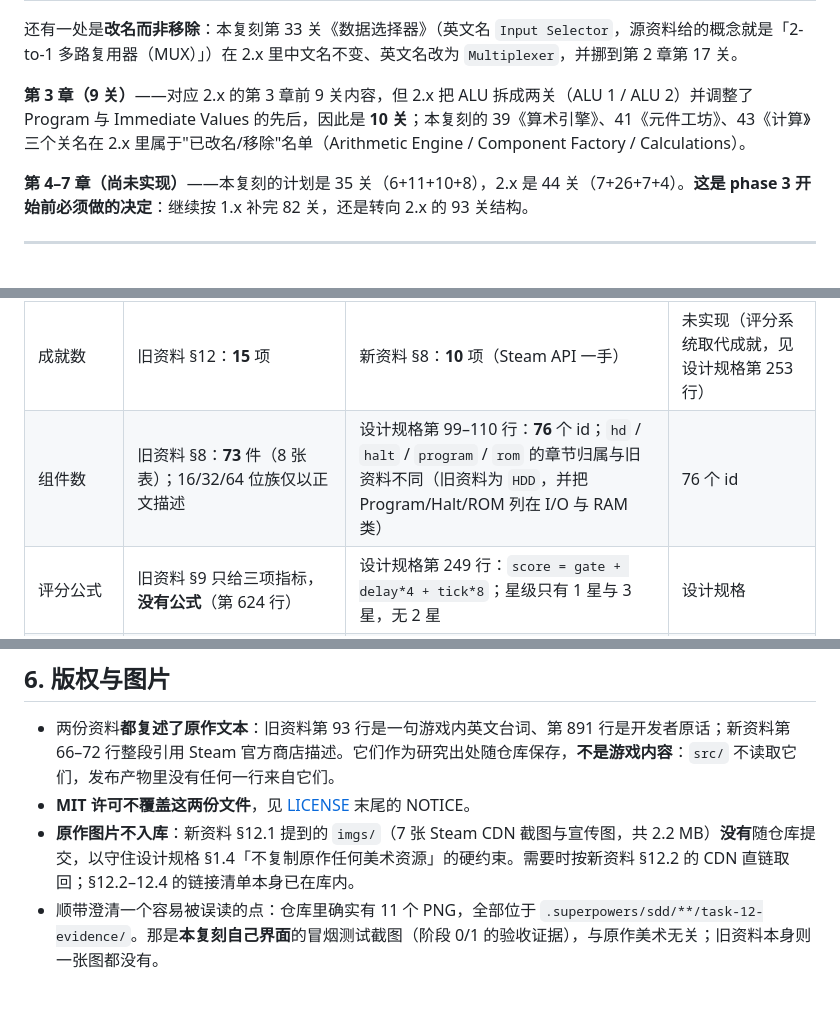
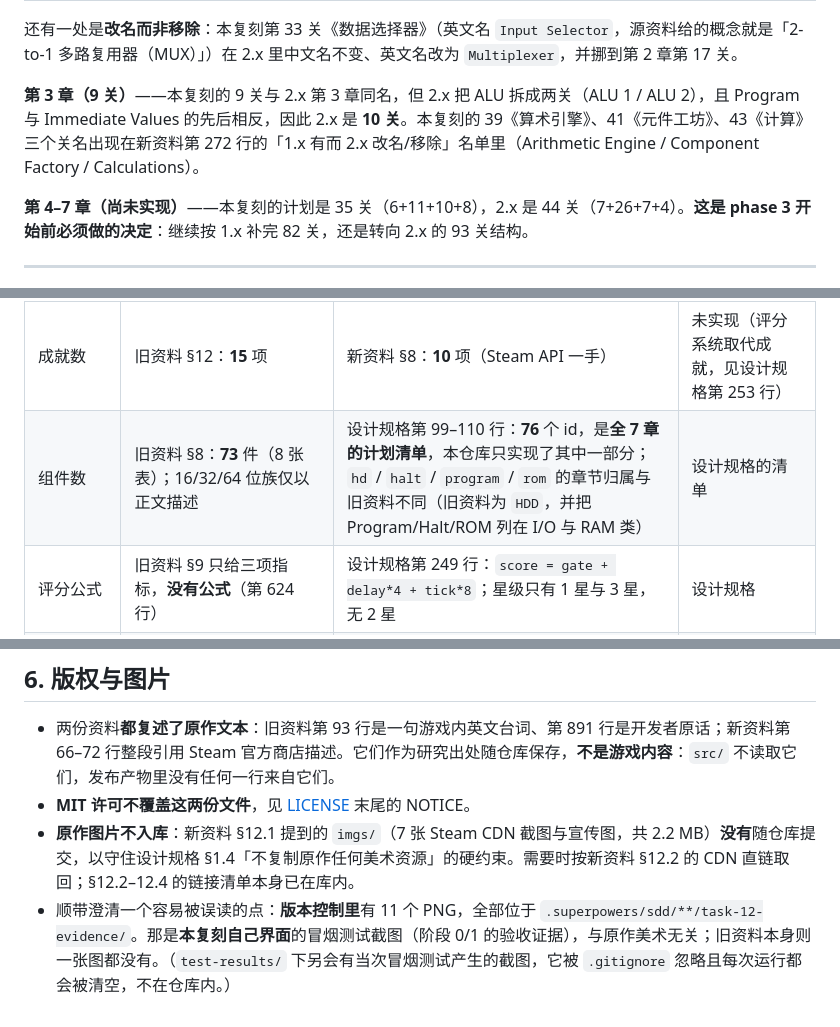
Before and after one commit to JackPeng-Coder/turing-complete, a Markdown page: RESEARCH.md, 3 parts joined by grey strips. GitHub-like rendering.

```diff
--- a/RESEARCH.md
+++ b/RESEARCH.md
@@ -59,7 +61,7 @@
 
 还有一处是**改名而非移除**：本复刻第 33 关《数据选择器》（英文名 `Input Selector`，源资料给的概念就是「2-to-1 多路复用器（MUX）」）在 2.x 里中文名不变、英文名改为 `Multiplexer`，并挪到第 2 章第 17 关。
 
-**第 3 章（9 关）**——对应 2.x 的第 3 章前 9 关内容，但 2.x 把 ALU 拆成两关（ALU 1 / ALU 2）并调整了 Program 与 Immediate Values 的先后，因此是 **10 关**；本复刻的 39《算术引擎》、41《元件工坊》、43《计算》三个关名在 2.x 里属于"已改名/移除"名单（Arithmetic Engine / Component Factory / Calculations）。
+**第 3 章（9 关）**——本复刻的 9 关与 2.x 第 3 章同名，但 2.x 把 ALU 拆成两关（ALU 1 / ALU 2），且 Program 与 Immediate Values 的先后相反，因此 2.x 是 **10 关**。本复刻的 39《算术引擎》、41《元件工坊》、43《计算》三个关名出现在新资料第 272 行的「1.x 有而 2.x 改名/移除」名单里（Arithmetic Engine / Component Factory / Calculations）。
 
 **第 4–7 章（尚未实现）**——本复刻的计划是 35 关（6+11+10+8），2.x 是 44 关（7+26+7+4）。**这是 phase 3 开始前必须做的决定**：继续按 1.x 补完 82 关，还是转向 2.x 的 93 关结构。
 
@@ -72,7 +74,7 @@
 | 关卡总数 | 旧资料 §16.5 第 986 行：**82** | 旧资料 §5 第 140 行与第 893 行：**70+**（同一文件内部不一致）；新资料：**93** | 82（1.x）；见 [设计规格:13](docs/superpowers/specs/2026-09-25-turing-complete-replica-design.md) |
 | 章节数 | 各处均为 **7** 章 | 旧资料 §5.2 把第 2 章拆成"算术运算部分/存储器部分"两个小标题却未说明是否算两章（结构提取 U02 记为未决） | 7 章 |
 | 成就数 | 旧资料 §12：**15** 项 | 新资料 §8：**10** 项（Steam API 一手） | 未实现（评分系统取代成就，见设计规格第 253 行）|
-| 组件数 | 旧资料 §8：**73** 件（8 张表）；16/32/64 位族仅以正文描述 | 设计规格第 99–110 行：**76** 个 id；`hd` / `halt` / `program` / `rom` 的章节归属与旧资料不同（旧资料为 `HDD`，并把 Program/Halt/ROM 列在 I/O 与 RAM 类）| 76 个 id |
+| 组件数 | 旧资料 §8：**73** 件（8 张表）；16/32/64 位族仅以正文描述 | 设计规格第 99–110 行：**76** 个 id，是**全 7 章的计划清单**，本仓库只实现了其中一部分；`hd` / `halt` / `program` / `rom` 的章节归属与旧资料不同（旧资料为 `HDD`，并把 Program/Halt/ROM 列在 I/O 与 RAM 类）| 设计规格的清单 |
 | 评分公式 | 旧资料 §9 只给三项指标，**没有公式**（第 624 行）| 设计规格第 249 行：`score = gate + delay*4 + tick*8`；星级只有 1 星与 3 星，无 2 星 | 设计规格 |
 | 旧资料的 `switch` 出处 | 设计规格第 116 行称"源资料把它列在第 1 章" | 旧资料 §8.1 是"1 位组件的分类"，不是"第 1 章"；旧资料实际的教学位置是第 32 关 | 已按第 118 行声明为偏离 |
 | 派生文件引用的文件名 | 结构提取第 3 行引用改名前的 `图灵完备_Turing_Complete_游戏资料全集.md` | 磁盘上是 `GAME_REFERENCE.md` | 改名事实记录在逐关溯源第 10 行 |
@@ -96,4 +99,4 @@
 - 两份资料**都复述了原作文本**：旧资料第 93 行是一句游戏内英文台词、第 891 行是开发者原话；新资料第 66–72 行整段引用 Steam 官方商店描述。它们作为研究出处随仓库保存，**不是游戏内容**：`src/` 不读取它们，发布产物里没有任何一行来自它们。
 - **MIT 许可不覆盖这两份文件**，见 [LICENSE](LICENSE) 末尾的 NOTICE。
 - **原作图片不入库**：新资料 §12.1 提到的 `imgs/`（7 张 Steam CDN 截图与宣传图，共 2.2 MB）**没有**随仓库提交，以守住设计规格 §1.4「不复制原作任何美术资源」的硬约束。需要时按新资料 §12.2 的 CDN 直链取回；§12.2–12.4 的链接清单本身已在库内。
-- 顺带澄清一个容易被误读的点：仓库里确实有 11 个 PNG，全部位于 `.superpowers/sdd/**/task-12-evidence/`。那是**本复刻自己界面**的冒烟测试截图（阶段 0/1 的验收证据），与原作美术无关；旧资料本身则一张图都没有。
+- 顺带澄清一个容易被误读的点：**版本控制里**有 11 个 PNG，全部位于 `.superpowers/sdd/**/task-12-evidence/`。那是**本复刻自己界面**的冒烟测试截图（阶段 0/1 的验收证据），与原作美术无关；旧资料本身则一张图都没有。（`test-results/` 下另会有当次冒烟测试产生的截图，它被 `.gitignore` 忽略且每次运行都会被清空，不在仓库内。）
```
Also changed, not shown: other parts of RESEARCH.md (+8 -5 lines).
